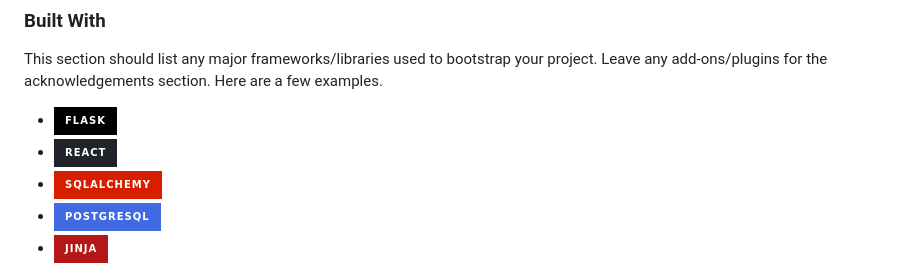
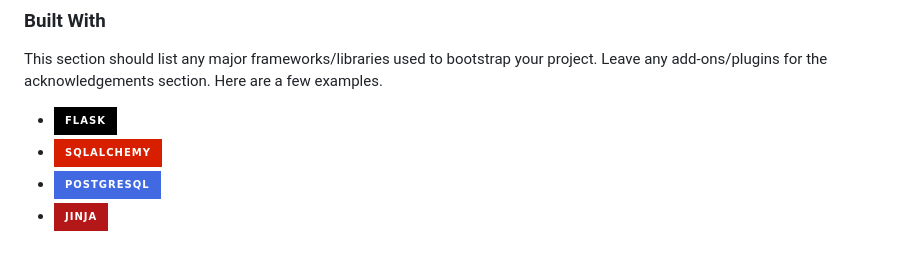
Before and after one commit to aninishioka/craft_app, a Markdown page: README.md, the part around the change. Rendered like a GitHub page; badges without logos.

```diff
--- a/README.md
+++ b/README.md
@@ -19,7 +19,6 @@ Crafty is an online crafting platform where users can keep track of project prog
 This section should list any major frameworks/libraries used to bootstrap your project. Leave any add-ons/plugins for the acknowledgements section. Here are a few examples.
 
 * [![Flask][Flask.com]][Flask-url]
-* [![React][React.js]][React-url]
 * [![SQLAlchemy][SQLAlchemy.com]][SQLAlchemy-url]
 * [![PostgreSQL][PostgreSQL.com]][PostgreSQL-url]
 * [![Jinja][Jinja.com]][Jinja-url]
```
